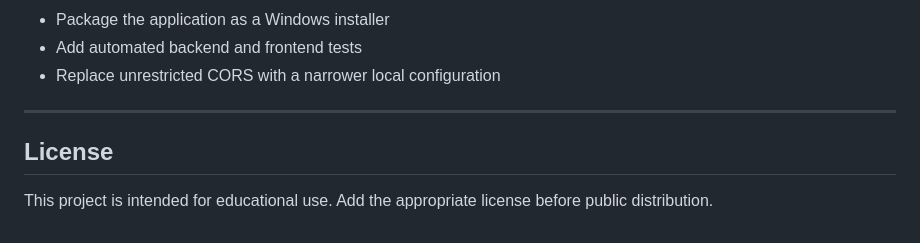
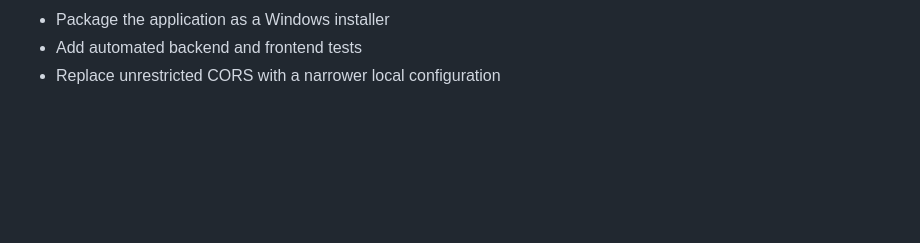
Before and after one commit to bogdantheplayer/PrelucrareImagini, a Markdown page: README.md, the part around the change. Rendered like a GitHub page; blank space fills up the shorter version.

```diff
--- a/README.md
+++ b/README.md
@@ -371,9 +371,3 @@ This project demonstrates:
 - Package the application as a Windows installer
 - Add automated backend and frontend tests
 - Replace unrestricted CORS with a narrower local configuration
-
----
-
-## License
-
-This project is intended for educational use. Add the appropriate license before public distribution.
```
